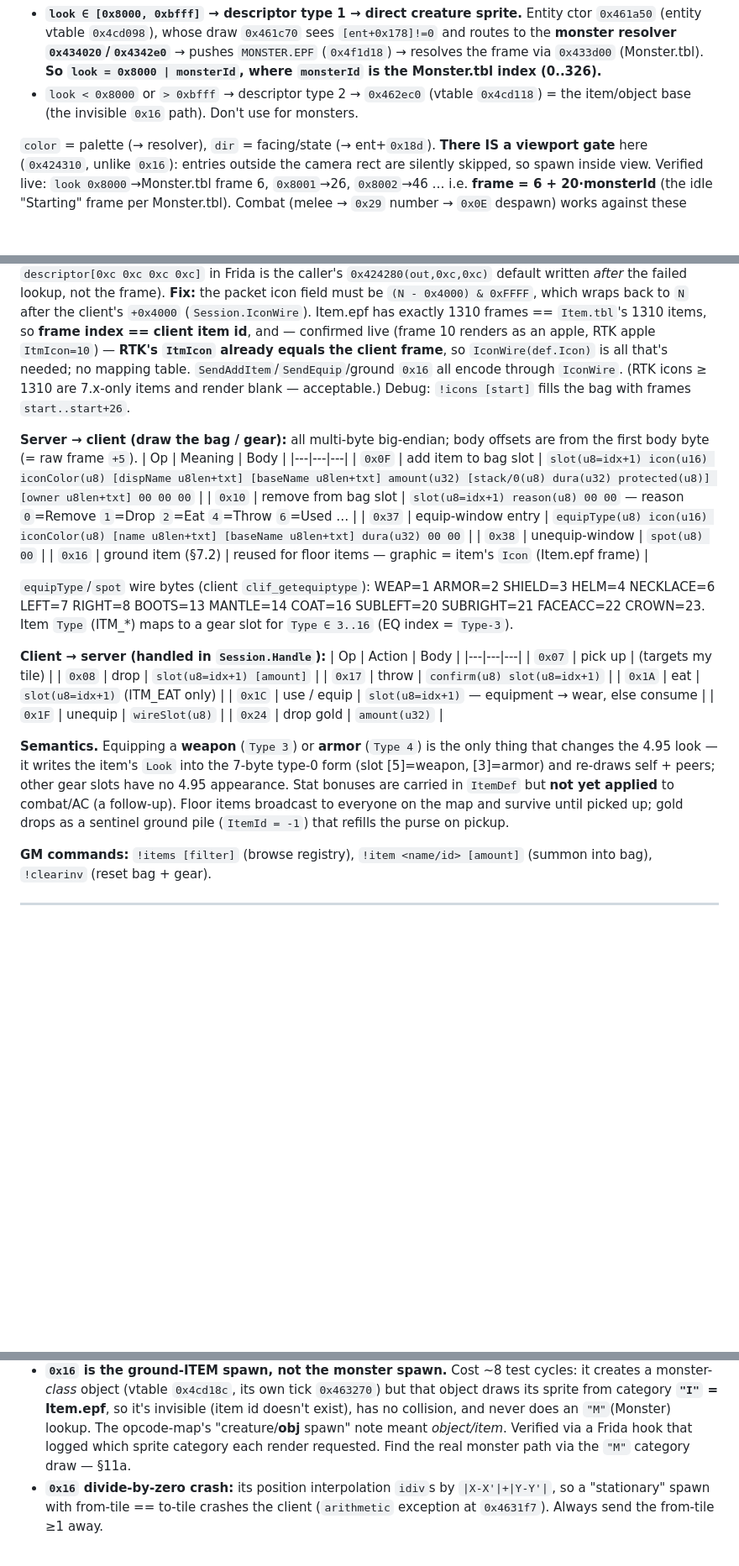
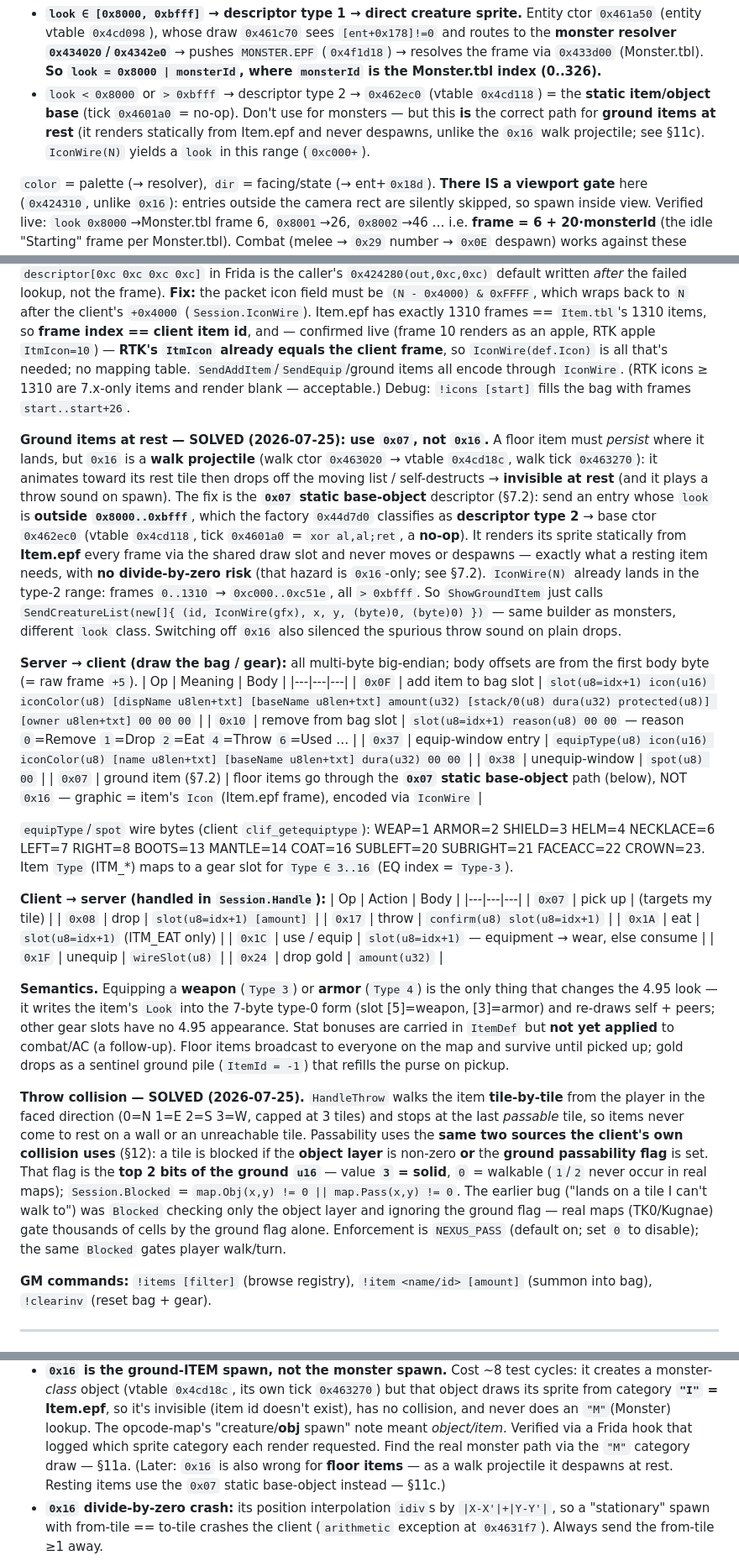
Before and after one commit to Essorcal/Project1998, a Markdown page: docs/NexusTK-4.95-Protocol.md, 3 parts joined by grey strips. Shown at 84% size. Rendered like a GitHub page; blank space fills up the shorter version.

Commit message:
docs: ground items use 0x07 static object, not 0x16; note throw collision
§11c/§7.2: floor items at rest render via the 0x07 static base-object
descriptor (vtable 0x4cd118, no-op tick 0x4601a0), not the 0x16 walk
projectile that despawns at rest. Document throw tile-by-tile collision
honoring both object layer and ground passability flag (top-2-bits==3
= solid), matching the client's own collision. Fix now-stale 0x16
cross-references in the opcode table and key-findings.

Co-Authored-By: Claude Opus 4.8 <noreply@anthropic.com>

```diff
--- a/docs/NexusTK-4.95-Protocol.md
+++ b/docs/NexusTK-4.95-Protocol.md
@@ -349,8 +349,10 @@ uses** — the difference is the `look` field. `0x44d7d0` classifies the look de
   (entity vtable `0x4cd098`), whose draw `0x461c70` sees `[ent+0x178]!=0` and routes to the **monster
   resolver `0x434020`/`0x4342e0`** → pushes `MONSTER.EPF` (`0x4f1d18`) → resolves the frame via `0x433d00`
   (Monster.tbl). **So `look = 0x8000 | monsterId`, where `monsterId` is the Monster.tbl index (0..326).**
-- `look < 0x8000` or `> 0xbfff` → descriptor type 2 → `0x462ec0` (vtable `0x4cd118`) = the item/object base
-  (the invisible `0x16` path). Don't use for monsters.
+- `look < 0x8000` or `> 0xbfff` → descriptor type 2 → `0x462ec0` (vtable `0x4cd118`) = the **static item/object
+  base** (tick `0x4601a0` = no-op). Don't use for monsters — but this **is** the correct path for
+  **ground items at rest** (it renders statically from Item.epf and never despawns, unlike the `0x16` walk
+  projectile; see §11c). `IconWire(N)` yields a `look` in this range (`0xc000+`).
 
 `color` = palette (→ resolver), `dir` = facing/state (→ ent+`0x18d`). **There IS a viewport gate** here
 (`0x424310`, unlike `0x16`): entries outside the camera rect are silently skipped, so spawn inside view.
@@ -866,9 +868,21 @@ blank icon (the `descriptor[0xc 0xc 0xc 0xc]` in Frida is the caller's `0x424280
 which wraps back to `N` after the client's `+0x4000` (`Session.IconWire`). Item.epf has exactly 1310 frames ==
 `Item.tbl`'s 1310 items, so **frame index == client item id**, and — confirmed live (frame 10 renders as an
 apple, RTK apple `ItmIcon=10`) — **RTK's `ItmIcon` already equals the client frame**, so `IconWire(def.Icon)`
-is all that's needed; no mapping table. `SendAddItem`/`SendEquip`/ground `0x16` all encode through `IconWire`.
+is all that's needed; no mapping table. `SendAddItem`/`SendEquip`/ground items all encode through `IconWire`.
 (RTK icons ≥ 1310 are 7.x-only items and render blank — acceptable.) Debug: `!icons [start]` fills the bag
 with frames `start..start+26`.
+
+**Ground items at rest — SOLVED (2026-07-25): use `0x07`, not `0x16`.** A floor item must *persist* where it
+lands, but `0x16` is a **walk projectile** (walk ctor `0x463020` → vtable `0x4cd18c`, walk tick `0x463270`):
+it animates toward its rest tile then drops off the moving list / self-destructs → **invisible at rest** (and
+it plays a throw sound on spawn). The fix is the **`0x07` static base-object** descriptor (§7.2): send an entry
+whose `look` is **outside `0x8000..0xbfff`**, which the factory `0x44d7d0` classifies as **descriptor type 2**
+→ base ctor `0x462ec0` (vtable `0x4cd118`, tick `0x4601a0` = `xor al,al;ret`, a **no-op**). It renders its
+sprite statically from **Item.epf** every frame via the shared draw slot and never moves or despawns — exactly
+what a resting item needs, with **no divide-by-zero risk** (that hazard is `0x16`-only; see §7.2). `IconWire(N)`
+already lands in the type-2 range: frames `0..1310` → `0xc000..0xc51e`, all `> 0xbfff`. So `ShowGroundItem`
+just calls `SendCreatureList(new[]{ (id, IconWire(gfx), x, y, (byte)0, (byte)0) })` — same builder as monsters,
+different `look` class. Switching off `0x16` also silenced the spurious throw sound on plain drops.
 
 **Server → client (draw the bag / gear):** all multi-byte big-endian; body offsets are from the first body
 byte (= raw frame `+5`).
@@ -878,7 +892,7 @@ byte (= raw frame `+5`).
 | `0x10` | remove from bag slot | `slot(u8=idx+1) reason(u8) 00 00` — reason `0`=Remove `1`=Drop `2`=Eat `4`=Throw `6`=Used … |
 | `0x37` | equip-window entry | `equipType(u8) icon(u16) iconColor(u8) [name u8len+txt] [baseName u8len+txt] dura(u32) 00 00` |
 | `0x38` | unequip-window | `spot(u8) 00` |
-| `0x16` | ground item (§7.2) | reused for floor items — graphic = item's `Icon` (Item.epf frame) |
+| `0x07` | ground item (§7.2) | floor items go through the **`0x07` static base-object** path (below), NOT `0x16` — graphic = item's `Icon` (Item.epf frame), encoded via `IconWire` |
 
 `equipType`/`spot` wire bytes (client `clif_getequiptype`): WEAP=1 ARMOR=2 SHIELD=3 HELM=4 NECKLACE=6
 LEFT=7 RIGHT=8 BOOTS=13 MANTLE=14 COAT=16 SUBLEFT=20 SUBRIGHT=21 FACEACC=22 CROWN=23. Item `Type` (ITM_*)
@@ -900,6 +914,16 @@ maps to a gear slot for `Type ∈ 3..16` (EQ index = `Type-3`).
 re-draws self + peers; other gear slots have no 4.95 appearance. Stat bonuses are carried in `ItemDef` but
 **not yet applied** to combat/AC (a follow-up). Floor items broadcast to everyone on the map and survive
 until picked up; gold drops as a sentinel ground pile (`ItemId = -1`) that refills the purse on pickup.
+
+**Throw collision — SOLVED (2026-07-25).** `HandleThrow` walks the item **tile-by-tile** from the player in
+the faced direction (0=N 1=E 2=S 3=W, capped at 3 tiles) and stops at the last *passable* tile, so items
+never come to rest on a wall or an unreachable tile. Passability uses the **same two sources the client's own
+collision uses** (§12): a tile is blocked if the **object layer** is non-zero **or** the **ground
+passability flag** is set. That flag is the **top 2 bits of the ground `u16`** — value **`3` = solid**, `0` =
+walkable (`1`/`2` never occur in real maps); `Session.Blocked` = `map.Obj(x,y) != 0 || map.Pass(x,y) != 0`.
+The earlier bug ("lands on a tile I can't walk to") was `Blocked` checking only the object layer and ignoring
+the ground flag — real maps (TK0/Kugnae) gate thousands of cells by the ground flag alone. Enforcement is
+`NEXUS_PASS` (default on; set `0` to disable); the same `Blocked` gates player walk/turn.
 
 **GM commands:** `!items [filter]` (browse registry), `!item <name/id> [amount]` (summon into bag),
 `!clearinv` (reset bag + gear).
@@ -1018,7 +1042,8 @@ on.
   category **`"I"` = Item.epf**, so it's invisible (item id doesn't exist), has no collision, and never does
   an `"M"`(Monster) lookup. The opcode-map's "creature/**obj** spawn" note meant *object/item*. Verified via
   a Frida hook that logged which sprite category each render requested. Find the real monster path via the
-  `"M"` category draw — §11a.
+  `"M"` category draw — §11a. (Later: `0x16` is also wrong for **floor items** — as a walk projectile it
+  despawns at rest. Resting items use the `0x07` static base-object instead — §11c.)
 - **`0x16` divide-by-zero crash:** its position interpolation `idiv`s by `|X-X'|+|Y-Y'|`, so a "stationary"
   spawn with from-tile == to-tile crashes the client (`arithmetic` exception at `0x4631f7`). Always send the
   from-tile ≥1 away.
```
Also changed, not shown: other parts of docs/NexusTK-4.95-Protocol.md (+1 -1 lines).
